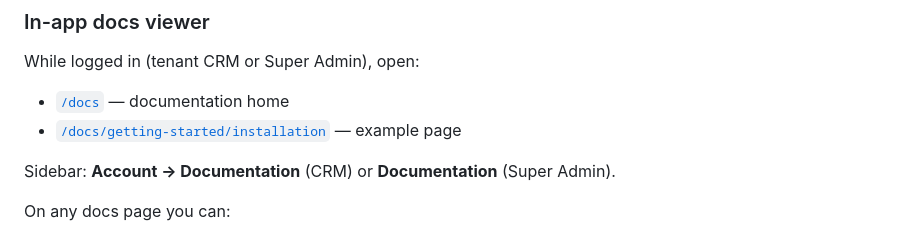
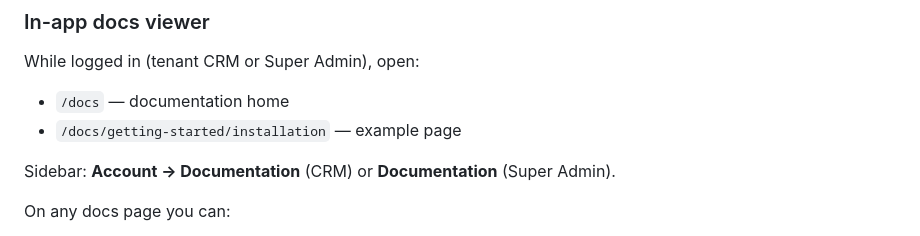
Before and after one commit to Ezakashif/NexacrmAI, a Markdown page: docs/README.md, the part around the change. Drawn GitHub-style.

Commit message:
Use plain in-app /docs paths in the docs index.
Avoid root-absolute Markdown links that are application routes, not files in the buyer ZIP.

Co-authored-by: ezakashif <ezakashif@gmail.com>

```diff
--- a/docs/README.md
+++ b/docs/README.md
@@ -95,8 +95,8 @@ Open `APP_URL` (default `http://localhost:8000`).
 
 While logged in (tenant CRM or Super Admin), open:
 
-- [`/docs`](/docs) — documentation home
-- [`/docs/getting-started/installation`](/docs/getting-started/installation) — example page
+- `/docs` — documentation home
+- `/docs/getting-started/installation` — example page
 
 Sidebar: **Account → Documentation** (CRM) or **Documentation** (Super Admin).
 
```
